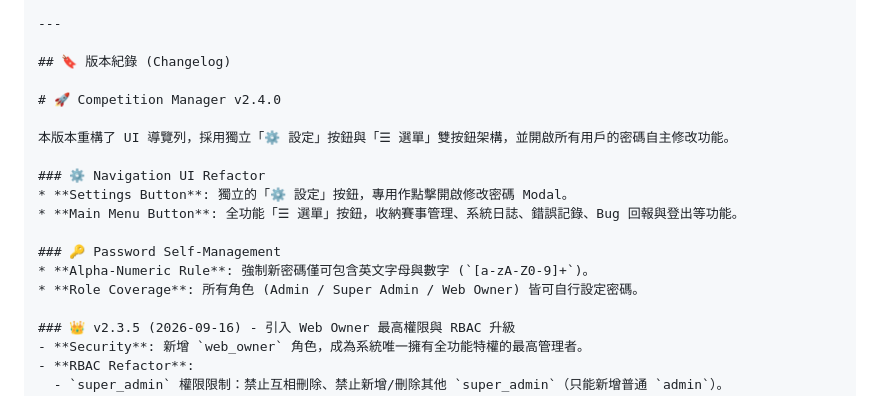
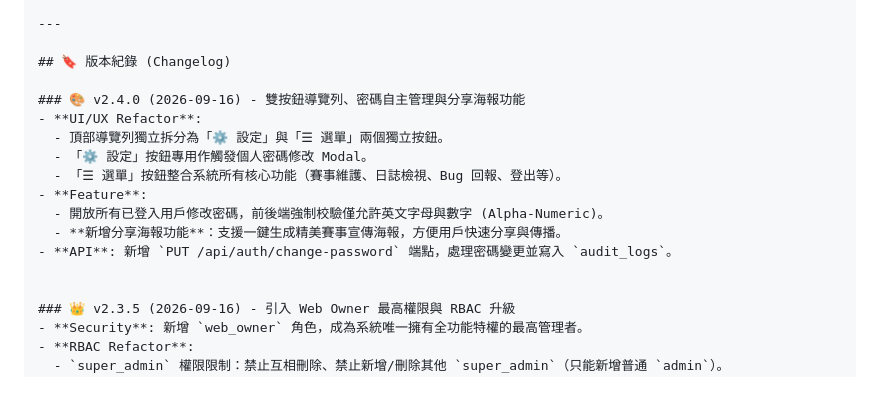
Before and after one commit to RimuruTempest0417/competition-manager, a Markdown page: README.md, the part around the change. Rendered like a GitHub page.

Commit message:
feat: add share poster feature, separate settings and main menu buttons, and support self password change

```diff
--- a/README.md
+++ b/README.md
@@ -48,17 +48,16 @@ competition-manager/
 
 ## 🔖 版本紀錄 (Changelog)
 
-# 🚀 Competition Manager v2.4.0
+### 🎨 v2.4.0 (2026-09-16) - 雙按鈕導覽列、密碼自主管理與分享海報功能
+- **UI/UX Refactor**:
+  - 頂部導覽列獨立拆分為「⚙️ 設定」與「☰ 選單」兩個獨立按鈕。
+  - 「⚙️ 設定」按鈕專用作觸發個人密碼修改 Modal。
+  - 「☰ 選單」按鈕整合系統所有核心功能（賽事維護、日誌檢視、Bug 回報、登出等）。
+- **Feature**:
+  - 開放所有已登入用戶修改密碼，前後端強制校驗僅允許英文字母與數字 (Alpha-Numeric)。
+  - **新增分享海報功能**：支援一鍵生成精美賽事宣傳海報，方便用戶快速分享與傳播。
+- **API**: 新增 `PUT /api/auth/change-password` 端點，處理密碼變更並寫入 `audit_logs`。
 
-本版本重構了 UI 導覽列，採用獨立「⚙️ 設定」按鈕與「☰ 選單」雙按鈕架構，並開啟所有用戶的密碼自主修改功能。
-
-### ⚙️ Navigation UI Refactor
-* **Settings Button**: 獨立的「⚙️ 設定」按鈕，專用作點擊開啟修改密碼 Modal。
-* **Main Menu Button**: 全功能「☰ 選單」按鈕，收納賽事管理、系統日誌、錯誤記錄、Bug 回報與登出等功能。
-
-### 🔑 Password Self-Management
-* **Alpha-Numeric Rule**: 強制新密碼僅可包含英文字母與數字 (`[a-zA-Z0-9]+`)。
-* **Role Coverage**: 所有角色 (Admin / Super Admin / Web Owner) 皆可自行設定密碼。
 
 ### 👑 v2.3.5 (2026-09-16) - 引入 Web Owner 最高權限與 RBAC 升級
 - **Security**: 新增 `web_owner` 角色，成為系統唯一擁有全功能特權的最高管理者。
```
